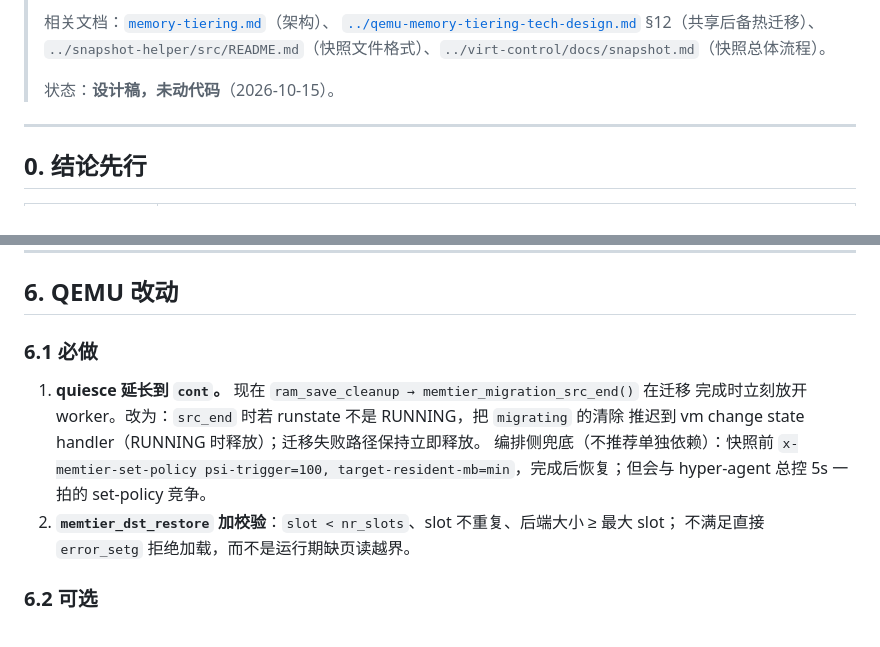
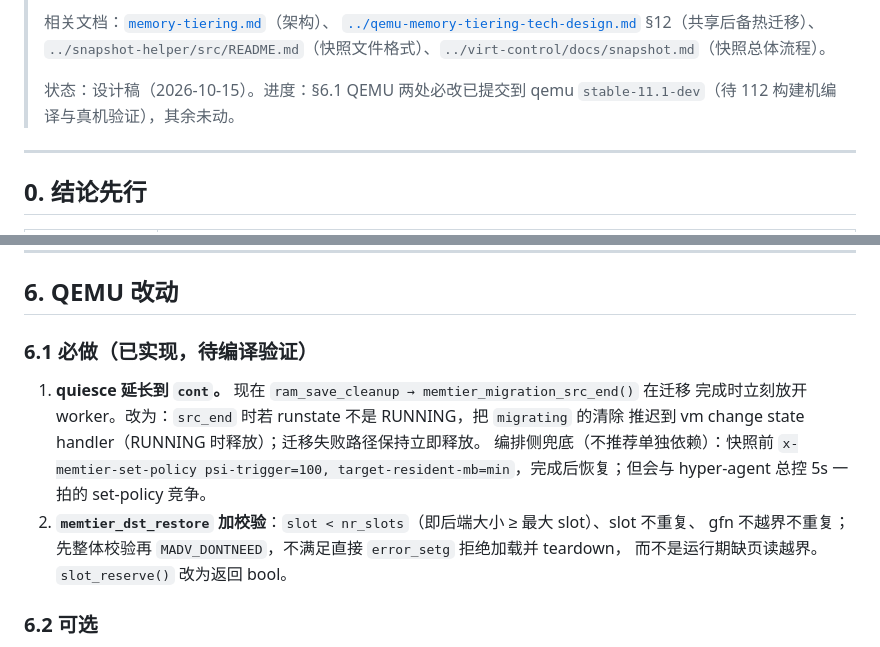
Before and after one commit to liu-weifeng/ferrostack, a Markdown page: docs/memtier-snapshot-design.md, 2 parts joined by grey strips. Rendered like a GitHub page.

```diff
--- a/docs/memtier-snapshot-design.md
+++ b/docs/memtier-snapshot-design.md
@@ -12,7 +12,7 @@
 > [`../qemu-memory-tiering-tech-design.md`](../qemu-memory-tiering-tech-design.md) §12（共享后备热迁移）、
 > `../snapshot-helper/src/README.md`（快照文件格式）、`../virt-control/docs/snapshot.md`（快照总体流程）。
 >
-> 状态：**设计稿，未动代码**（2026-10-15）。
+> 状态：设计稿（2026-10-15）。进度：§6.1 QEMU 两处必改已提交到 qemu `stable-11.1-dev`（待 112 构建机编译与真机验证），其余未动。
 
 ---
 
@@ -210,15 +210,16 @@ path 改写三种往返校验。
 
 ## 6. QEMU 改动
 
-### 6.1 必做
+### 6.1 必做（已实现，待编译验证）
 
 1. **quiesce 延长到 `cont`。** 现在 `ram_save_cleanup → memtier_migration_src_end()` 在迁移
    完成时立刻放开 worker。改为：`src_end` 时若 runstate 不是 RUNNING，把 `migrating` 的清除
    推迟到 vm change state handler（RUNNING 时释放）；迁移失败路径保持立即释放。
    编排侧兜底（不推荐单独依赖）：快照前 `x-memtier-set-policy psi-trigger=100,
    target-resident-mb=min`，完成后恢复；但会与 hyper-agent 总控 5s 一拍的 set-policy 竞争。
-2. **`memtier_dst_restore` 加校验**：`slot < nr_slots`、slot 不重复、后端大小 ≥ 最大 slot；
-   不满足直接 `error_setg` 拒绝加载，而不是运行期缺页读越界。
+2. **`memtier_dst_restore` 加校验**：`slot < nr_slots`（即后端大小 ≥ 最大 slot）、slot 不重复、
+   gfn 不越界不重复；先整体校验再 `MADV_DONTNEED`，不满足直接 `error_setg` 拒绝加载并 teardown，
+   而不是运行期缺页读越界。`slot_reserve()` 改为返回 bool。
 
 ### 6.2 可选
 
```
Also changed, not shown: qemu-memory-tiering-tech-design.md (+2 -2 lines).
